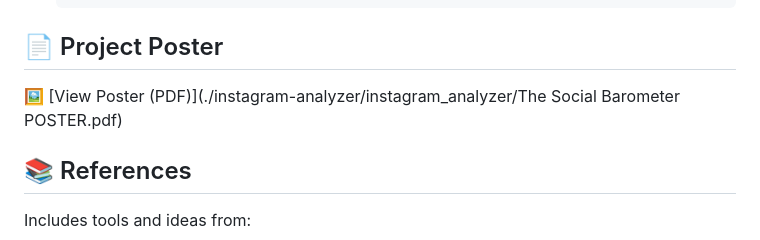
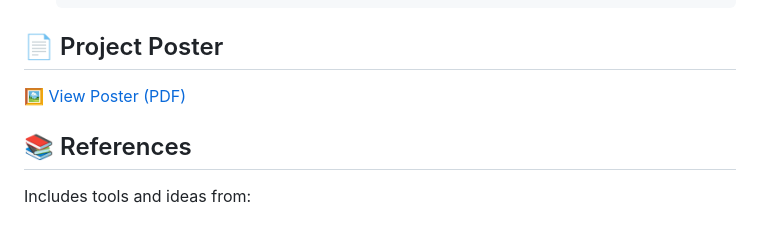
Before and after one commit to NisthaChauhan/TheSocialBarometer, a Markdown page: README.md, the part around the change. GitHub-like rendering.

```diff
--- a/README.md
+++ b/README.md
@@ -92,7 +92,7 @@ From sentiment analysis to image clustering and sarcasm detection, this project
 
 ## 📄 Project Poster
 
-🖼️ [View Poster (PDF)](./instagram-analyzer/instagram_analyzer/The Social Barometer POSTER.pdf)
+🖼️ [View Poster (PDF)](./instagram-analyzer/instagram_analyzer/The_Social_Barometer.pdf)
 
 
 ## 📚 References
```
